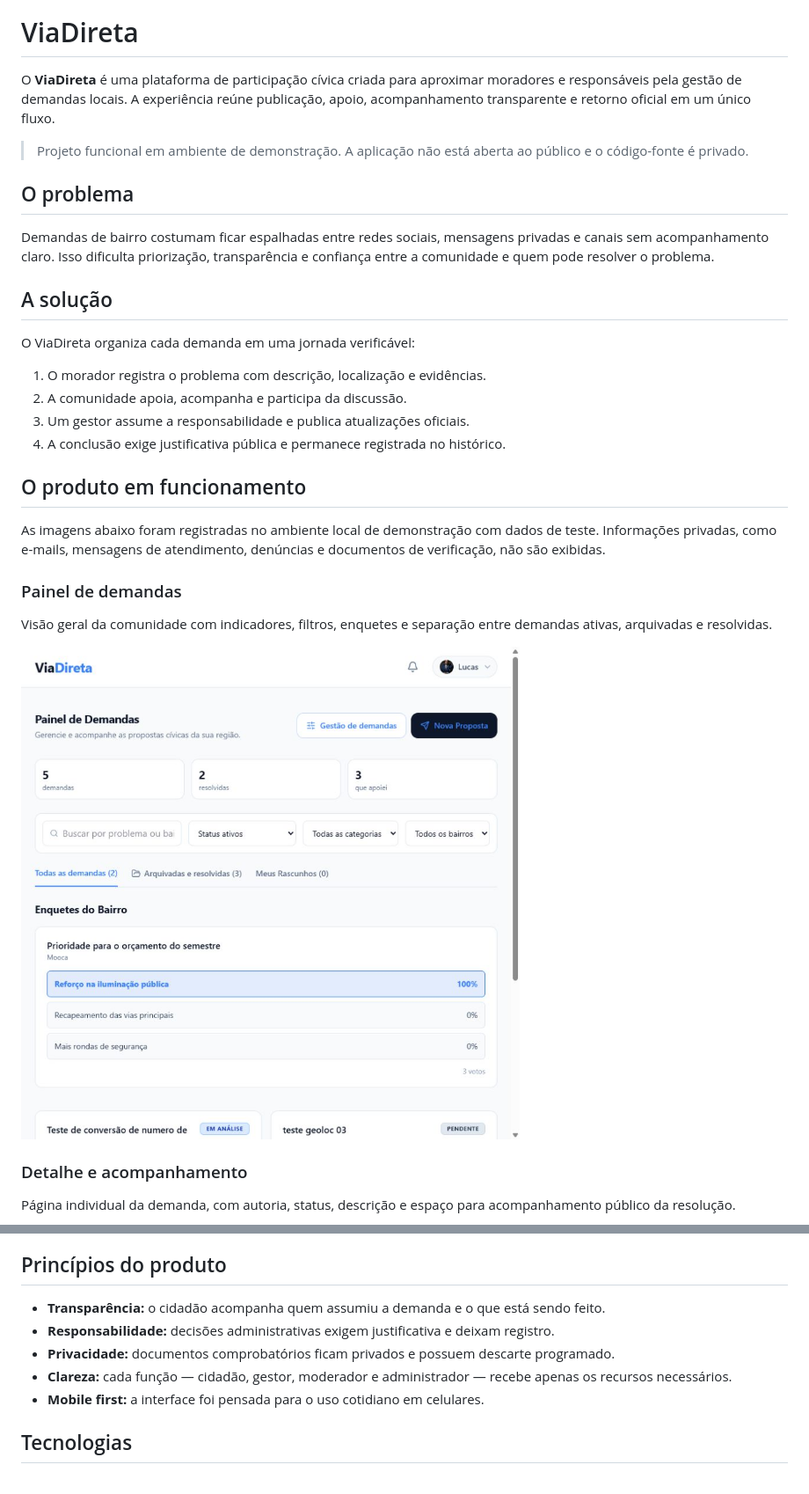
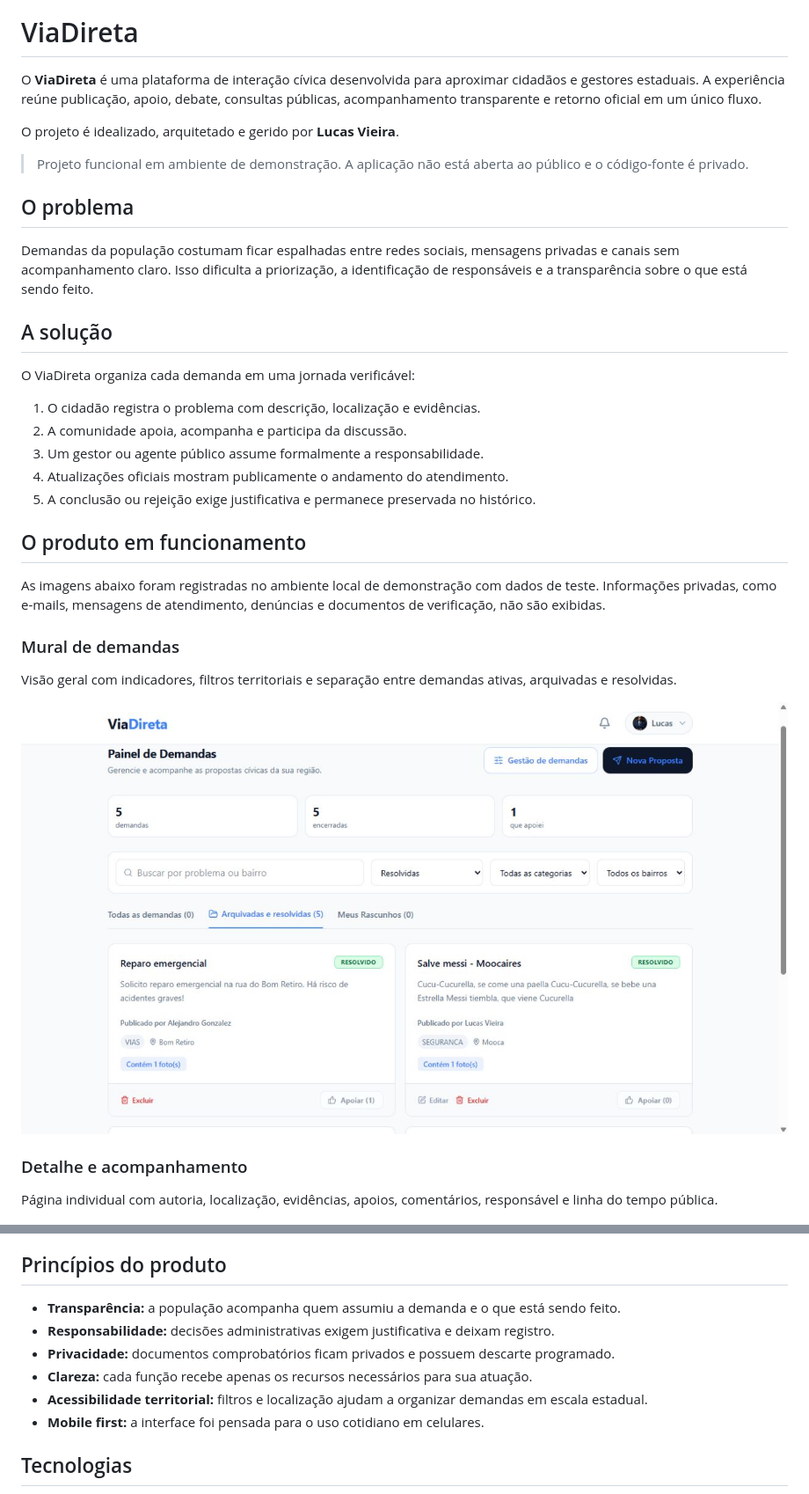
Before and after one commit to lukashisa/viadireta-showcase, a Markdown page: README.md, 2 parts joined by grey strips. Shown at 88% size. Drawn GitHub-style; pictures changed too: assets/screenshots/feed.png.

```diff
--- a/README.md
+++ b/README.md
@@ -4,28 +4,31 @@
 
 # ViaDireta
 
-O **ViaDireta** é uma plataforma de participação cívica criada para aproximar moradores e responsáveis pela gestão de demandas locais. A experiência reúne publicação, apoio, acompanhamento transparente e retorno oficial em um único fluxo.
+O **ViaDireta** é uma plataforma de interação cívica desenvolvida para aproximar cidadãos e gestores estaduais. A experiência reúne publicação, apoio, debate, consultas públicas, acompanhamento transparente e retorno oficial em um único fluxo.
+
+O projeto é idealizado, arquitetado e gerido por **Lucas Vieira**.
 
 > Projeto funcional em ambiente de demonstração. A aplicação não está aberta ao público e o código-fonte é privado.
 
 ## O problema
 
-Demandas de bairro costumam ficar espalhadas entre redes sociais, mensagens privadas e canais sem acompanhamento claro. Isso dificulta priorização, transparência e confiança entre a comunidade e quem pode resolver o problema.
+Demandas da população costumam ficar espalhadas entre redes sociais, mensagens privadas e canais sem acompanhamento claro. Isso dificulta a priorização, a identificação de responsáveis e a transparência sobre o que está sendo feito.
 
 ## A solução
 
 O ViaDireta organiza cada demanda em uma jornada verificável:
 
-1. O morador registra o problema com descrição, localização e evidências.
+1. O cidadão registra o problema com descrição, localização e evidências.
 2. A comunidade apoia, acompanha e participa da discussão.
-3. Um gestor assume a responsabilidade e publica atualizações oficiais.
-4. A conclusão exige justificativa pública e permanece registrada no histórico.
+3. Um gestor ou agente público assume formalmente a responsabilidade.
+4. Atualizações oficiais mostram publicamente o andamento do atendimento.
+5. A conclusão ou rejeição exige justificativa e permanece preservada no histórico.
 
 ## O produto em funcionamento
 
 As imagens abaixo foram registradas no ambiente local de demonstração com dados de teste. Informações privadas, como e-mails, mensagens de atendimento, denúncias e documentos de verificação, não são exibidas.
 
-### Painel de demandas
+### Mural de demandas
 
-Visão geral da comunidade com indicadores, filtros, enquetes e separação entre demandas ativas, arquivadas e resolvidas.
+Visão geral com indicadores, filtros territoriais e separação entre demandas ativas, arquivadas e resolvidas.
 
@@ -33,7 +36,7 @@ Visão geral da comunidade com indicadores, filtros, enquetes e separação entr
 
 ### Detalhe e acompanhamento
 
-Página individual da demanda, com autoria, status, descrição e espaço para acompanhamento público da resolução.
+Página individual com autoria, localização, evidências, apoios, comentários, responsável e linha do tempo pública.
 
 ![Detalhe de uma demanda no ViaDireta](assets/screenshots/demand.png)
 
@@ -81,10 +110,11 @@ Ambiente protegido para gestão de acessos, denúncias, verificações, atendime
 
 ## Princípios do produto
 
-- **Transparência:** o cidadão acompanha quem assumiu a demanda e o que está sendo feito.
+- **Transparência:** a população acompanha quem assumiu a demanda e o que está sendo feito.
 - **Responsabilidade:** decisões administrativas exigem justificativa e deixam registro.
 - **Privacidade:** documentos comprobatórios ficam privados e possuem descarte programado.
-- **Clareza:** cada função — cidadão, gestor, moderador e administrador — recebe apenas os recursos necessários.
+- **Clareza:** cada função recebe apenas os recursos necessários para sua atuação.
+- **Acessibilidade territorial:** filtros e localização ajudam a organizar demandas em escala estadual.
 - **Mobile first:** a interface foi pensada para o uso cotidiano em celulares.
 
 ## Tecnologias
```
Also changed, not shown: other parts of README.md (+43 -13 lines), assets/screenshots/administration.png, assets/screenshots/demand.png, assets/screenshots/management.png, assets/screenshots/public-profile.png.
